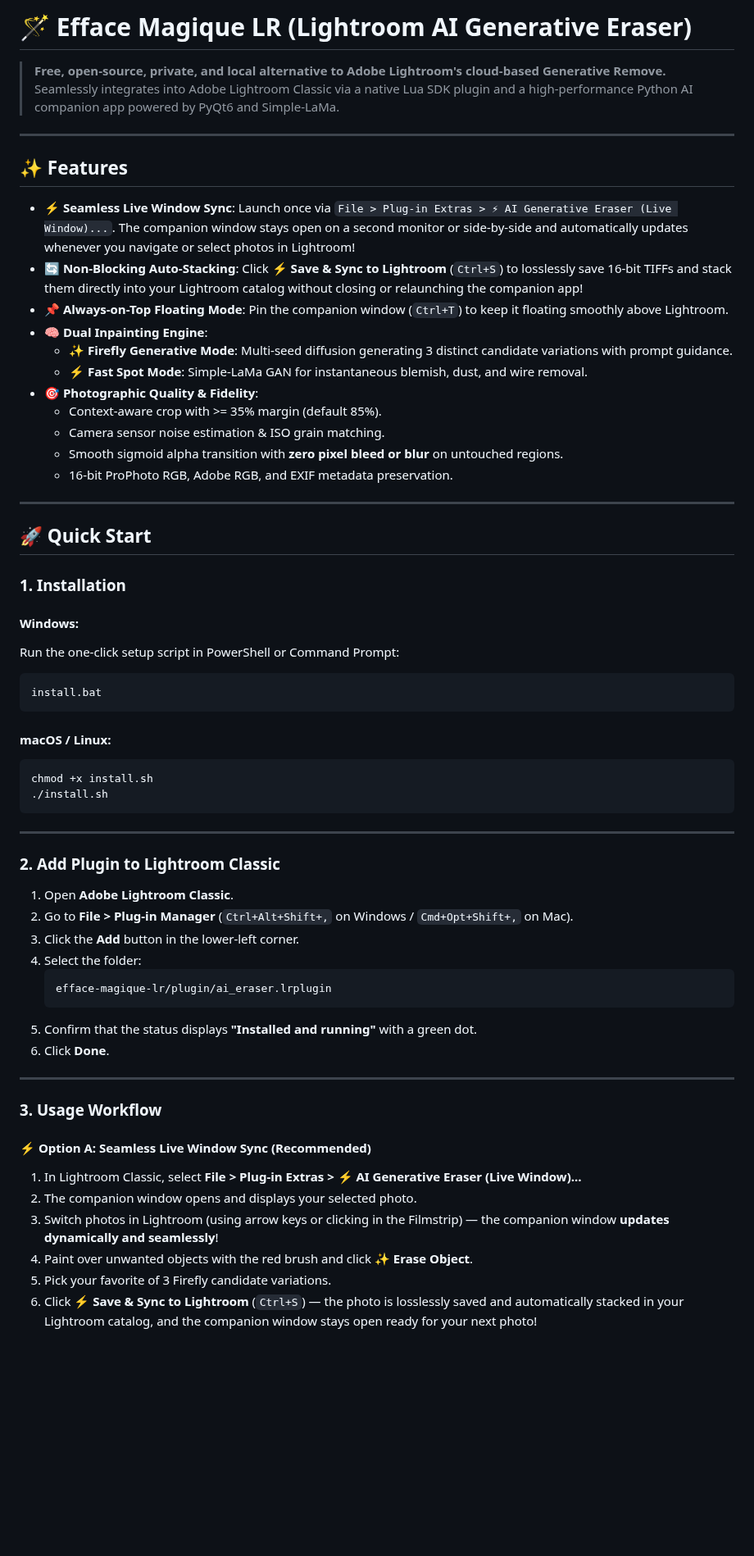
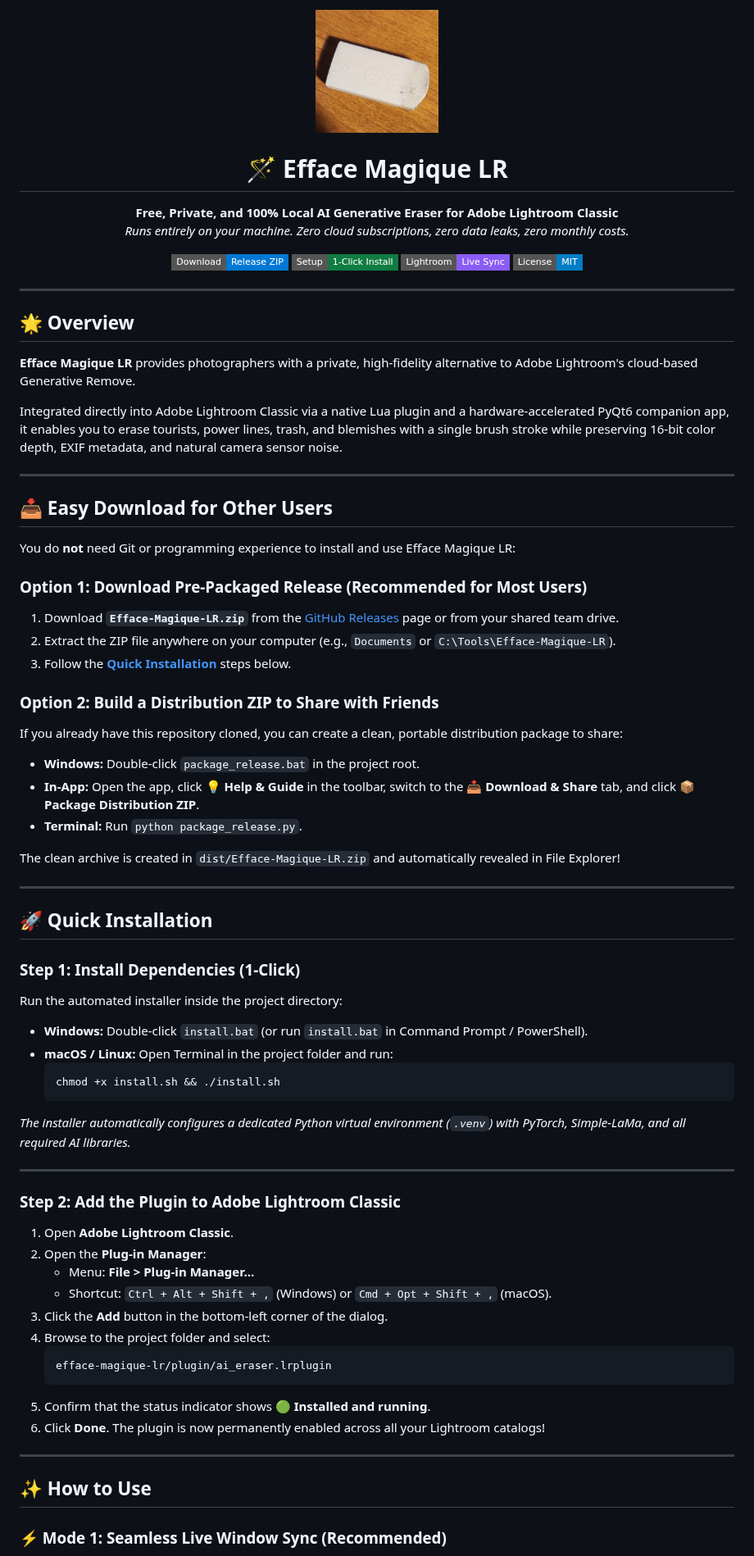
Before and after one commit to LLiu223/efface-magique-lr, a Markdown page: README.md, the part around one of its changes. Shown at 82% size. Drawn GitHub-style; pictures changed too: companion/assets/logo.png (added); badges without logos; blank space fills up the shorter version.

Commit message:
feat: add project assets, packaging scripts, and updated documentation

````diff
--- a/README.md
+++ b/README.md
@@ -1,65 +1,83 @@
-# 🪄 Efface Magique LR (Lightroom AI Generative Eraser)
+<p align="center">
+  <img src="companion/assets/logo.png" alt="Efface Magique LR Logo" width="150" style="border-radius: 16px;" />
+</p>
 
-> **Free, open-source, private, and local alternative to Adobe Lightroom's cloud-based Generative Remove.**
-> Seamlessly integrates into Adobe Lightroom Classic via a native Lua SDK plugin and a high-performance Python AI companion app powered by PyQt6 and Simple-LaMa.
+<h1 align="center">🪄 Efface Magique LR</h1>
+
+<p align="center">
+  <b>Free, Private, and 100% Local AI Generative Eraser for Adobe Lightroom Classic</b><br>
+  <i>Runs entirely on your machine. Zero cloud subscriptions, zero data leaks, zero monthly costs.</i>
+</p>
+
+<p align="center">
+  <a href="#-easy-download-for-other-users"><img src="https://img.shields.io/badge/Download-Release%20ZIP-0078d4?style=flat-square&logo=windows" alt="Download ZIP"></a>
+  <a href="#-quick-installation"><img src="https://img.shields.io/badge/Setup-1--Click%20Install-107c41?style=flat-square" alt="Setup"></a>
+  <a href="#-how-to-use"><img src="https://img.shields.io/badge/Lightroom-Live%20Sync-8b5cf6?style=flat-square" alt="Lightroom Live Sync"></a>
+  <img src="https://img.shields.io/badge/License-MIT-blue?style=flat-square" alt="License">
+</p>
 
 ---
 
-## ✨ Features
+## 🌟 Overview
 
-- ⚡ **Seamless Live Window Sync**: Launch once via `File > Plug-in Extras > ⚡ AI Generative Eraser (Live Window)...`. The companion window stays open on a second monitor or side-by-side and automatically updates whenever you navigate or select photos in Lightroom!
-- 🔄 **Non-Blocking Auto-Stacking**: Click **⚡ Save & Sync to Lightroom** (`Ctrl+S`) to losslessly save 16-bit TIFFs and stack them directly into your Lightroom catalog without closing or relaunching the companion app!
-- 📌 **Always-on-Top Floating Mode**: Pin the companion window (`Ctrl+T`) to keep it floating smoothly above Lightroom.
-- 🧠 **Dual Inpainting Engine**:
-  - ✨ **Firefly Generative Mode**: Multi-seed diffusion generating 3 distinct candidate variations with prompt guidance.
-  - ⚡ **Fast Spot Mode**: Simple-LaMa GAN for instantaneous blemish, dust, and wire removal.
-- 🎯 **Photographic Quality & Fidelity**:
-  - Context-aware crop with >= 35% margin (default 85%).
-  - Camera sensor noise estimation & ISO grain matching.
-  - Smooth sigmoid alpha transition with **zero pixel bleed or blur** on untouched regions.
-  - 16-bit ProPhoto RGB, Adobe RGB, and EXIF metadata preservation.
+**Efface Magique LR** provides photographers with a private, high-fidelity alternative to Adobe Lightroom's cloud-based Generative Remove.
+
+Integrated directly into Adobe Lightroom Classic via a native Lua plugin and a hardware-accelerated PyQt6 companion app, it enables you to erase tourists, power lines, trash, and blemishes with a single brush stroke while preserving 16-bit color depth, EXIF metadata, and natural camera sensor noise.
 
 ---
 
-## 🚀 Quick Start
+## 📥 Easy Download for Other Users
 
-### 1. Installation
+You do **not** need Git or programming experience to install and use Efface Magique LR:
 
-#### Windows:
-Run the one-click setup script in PowerShell or Command Prompt:
-```cmd
-install.bat
-```
+### Option 1: Download Pre-Packaged Release (Recommended for Most Users)
+1. Download **`Efface-Magique-LR.zip`** from the [GitHub Releases](https://github.com/LLiu223/efface-magique-lr/releases) page or from your shared team drive.
+2. Extract the ZIP file anywhere on your computer (e.g., `Documents` or `C:\Tools\Efface-Magique-LR`).
+3. Follow the **[Quick Installation](#-quick-installation)** steps below.
 
-#### macOS / Linux:
-```bash
-chmod +x install.sh
-./install.sh
-```
+### Option 2: Build a Distribution ZIP to Share with Friends
+If you already have this repository cloned, you can create a clean, portable distribution package to share:
+- **Windows:** Double-click `package_release.bat` in the project root.
+- **In-App:** Open the app, click **💡 Help & Guide** in the toolbar, switch to the **📥 Download & Share** tab, and click **📦 Package Distribution ZIP**.
+- **Terminal:** Run `python package_release.py`.
+
+The clean archive is created in `dist/Efface-Magique-LR.zip` and automatically revealed in File Explorer!
 
 ---
 
-### 2. Add Plugin to Lightroom Classic
+## 🚀 Quick Installation
+
+### Step 1: Install Dependencies (1-Click)
+
+Run the automated installer inside the project directory:
+
+- **Windows:** Double-click `install.bat` (or run `install.bat` in Command Prompt / PowerShell).
+- **macOS / Linux:** Open Terminal in the project folder and run:
+  ```bash
+  chmod +x install.sh && ./install.sh
+  ```
+
+*The installer automatically configures a dedicated Python virtual environment (`.venv`) with PyTorch, Simple-LaMa, and all required AI libraries.*
+
+---
+
+### Step 2: Add the Plugin to Adobe Lightroom Classic
 
 1. Open **Adobe Lightroom Classic**.
-2. Go to **File > Plug-in Manager** (`Ctrl+Alt+Shift+,` on Windows / `Cmd+Opt+Shift+,` on Mac).
-3. Click the **Add** button in the lower-left corner.
-4. Select the folder:
+2. Open the **Plug-in Manager**:
+   - Menu: **File > Plug-in Manager...**
+   - Shortcut: `Ctrl + Alt + Shift + ,` (Windows) or `Cmd + Opt + Shift + ,` (macOS).
+3. Click the **Add** button in the bottom-left corner of the dialog.
+4. Browse to the project folder and select:
    ```
    efface-magique-lr/plugin/ai_eraser.lrplugin
    ```
-5. Confirm that the status displays **"Installed and running"** with a green dot.
-6. Click **Done**.
+5. Confirm that the status indicator shows **🟢 Installed and running**.
+6. Click **Done**. The plugin is now permanently enabled across all your Lightroom catalogs!
 
 ---
 
-### 3. Usage Workflow
+## ✨ How to Use
 
-#### ⚡ Option A: Seamless Live Window Sync (Recommended)
-1. In Lightroom Classic, select **File > Plug-in Extras > ⚡ AI Generative Eraser (Live Window)...**
-2. The companion window opens and displays your selected photo.
-3. Switch photos in Lightroom (using arrow keys or clicking in the Filmstrip) — the companion window **updates dynamically and seamlessly**!
-4. Paint over unwanted objects with the red brush and click **✨ Erase Object**.
-5. Pick your favorite of 3 Firefly candidate variations.
-6. Click **⚡ Save & Sync to Lightroom** (`Ctrl+S`) — the photo is losslessly saved and automatically stacked in your Lightroom catalog, and the companion window stays open ready for your next photo!
+### ⚡ Mode 1: Seamless Live Window Sync (Recommended)
 
````
Also changed, not shown: other parts of README.md (+108 -63 lines), companion/assets/checkmark.png (added), companion/assets/logo_source.jpg (added), 7 other files.
